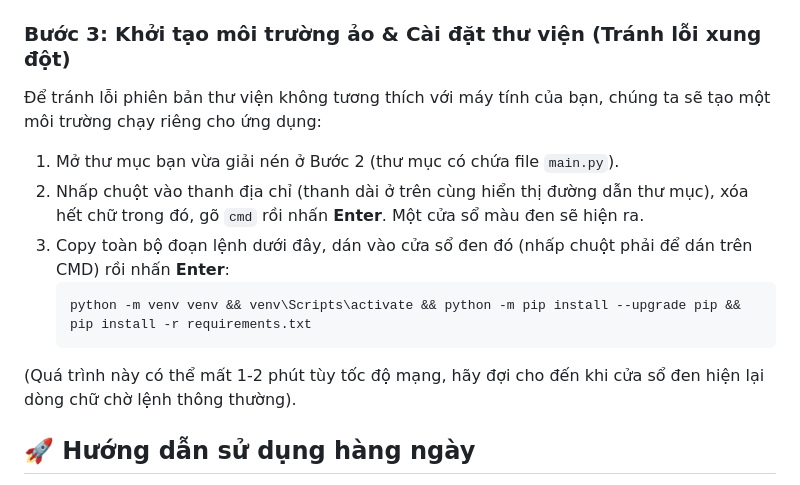
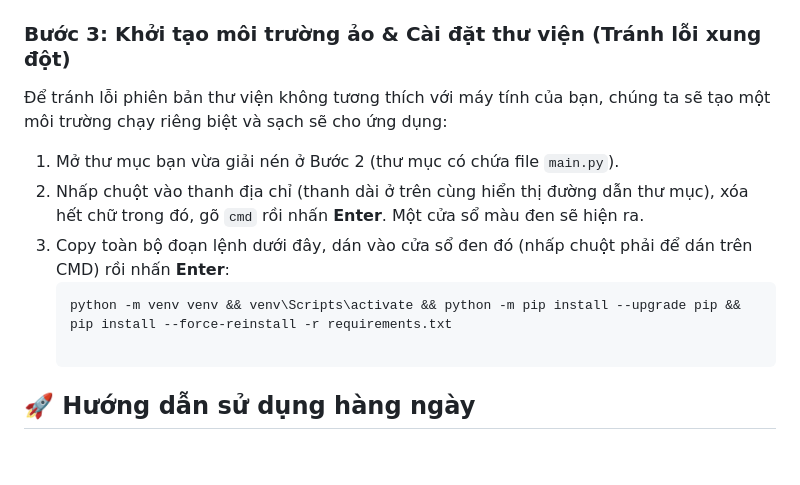
Before and after one commit to Thinhuthao/invoice-approval-tool, a Markdown page: README.md, the part around the change. GitHub-like rendering; blank space fills up the shorter version.

````diff
--- a/README.md
+++ b/README.md
@@ -31,14 +31,13 @@ Công cụ này chạy trên nền tảng Python. Nếu máy bạn chưa có, h
 - **Cách 2 (Cho ai dùng Git):** Mở CMD và gõ: `git clone https://github.com/Thinhuthao/invoice-approval-tool.git`
 
 ### Bước 3: Khởi tạo môi trường ảo & Cài đặt thư viện (Tránh lỗi xung đột)
-Để tránh lỗi phiên bản thư viện không tương thích với máy tính của bạn, chúng ta sẽ tạo một môi trường chạy riêng cho ứng dụng:
+Để tránh lỗi phiên bản thư viện không tương thích với máy tính của bạn, chúng ta sẽ tạo một môi trường chạy riêng biệt và sạch sẽ cho ứng dụng:
 
 1. Mở thư mục bạn vừa giải nén ở Bước 2 (thư mục có chứa file `main.py`).
 2. Nhấp chuột vào thanh địa chỉ (thanh dài ở trên cùng hiển thị đường dẫn thư mục), xóa hết chữ trong đó, gõ `cmd` rồi nhấn **Enter**. Một cửa sổ màu đen sẽ hiện ra.
 3. Copy toàn bộ đoạn lệnh dưới đây, dán vào cửa sổ đen đó (nhấp chuột phải để dán trên CMD) rồi nhấn **Enter**:
    ```cmd
-   python -m venv venv && venv\Scripts\activate && python -m pip install --upgrade pip && pip install -r requirements.txt
-(Quá trình này có thể mất 1-2 phút tùy tốc độ mạng, hãy đợi cho đến khi cửa sổ đen hiện lại dòng chữ chờ lệnh thông thường).
+   python -m venv venv && venv\Scripts\activate && python -m pip install --upgrade pip && pip install --force-reinstall -r requirements.txt
 
 ## 🚀 Hướng dẫn sử dụng hàng ngày
 Sau khi đã cài đặt xong ở Bước 3, mỗi lần muốn mở phần mềm lên để làm việc, bạn chỉ cần thực hiện 2 bước cực kỳ nhanh sau:
````
